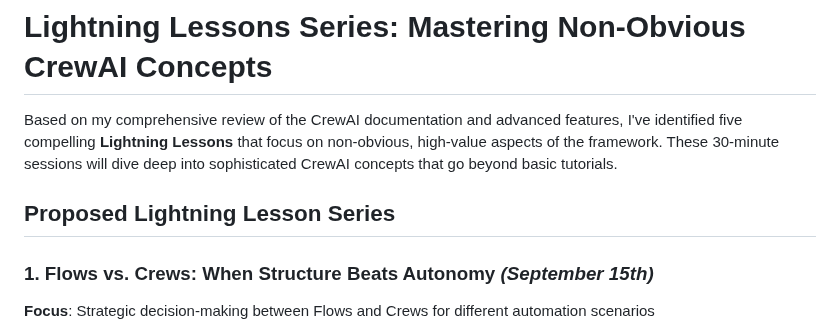
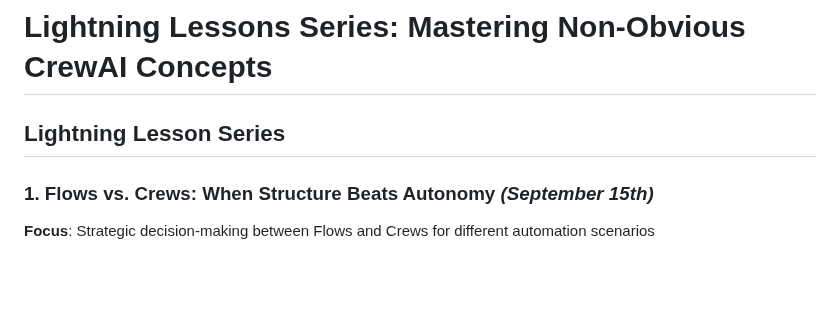
Before and after one commit to synaptic-ai-consulting/crewai-LL-series, a Markdown page: CrewAI Lightning Lesson Series.md, the part around the change. Drawn GitHub-style; blank space fills up the shorter version.

Commit message:
updated main doc

```diff
--- a/CrewAI Lightning Lesson Series.md
+++ b/CrewAI Lightning Lesson Series.md
@@ -1,8 +1,6 @@
 # Lightning Lessons Series: Mastering Non-Obvious CrewAI Concepts
 
-Based on my comprehensive review of the CrewAI documentation and advanced features, I've identified five compelling **Lightning Lessons** that focus on non-obvious, high-value aspects of the framework. These 30-minute sessions will dive deep into sophisticated CrewAI concepts that go beyond basic tutorials.
-
-## Proposed Lightning Lesson Series
+## Lightning Lesson Series
 
 ### 1\. **Flows vs. Crews: When Structure Beats Autonomy** *(September 15th)*
 
```
